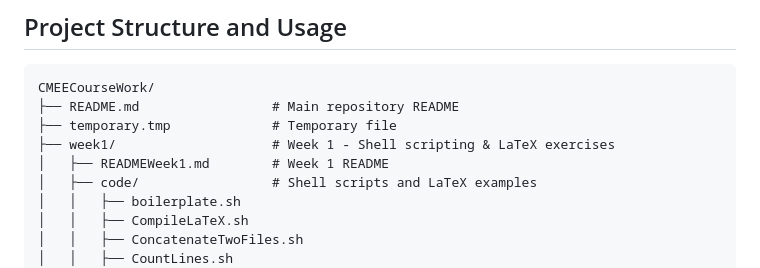
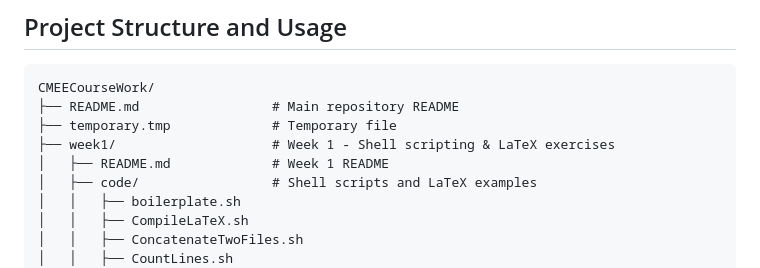
Before and after one commit to yukiwxq-ui/CMEECourseWork, a Markdown page: week1/README.md, the part around the change. GitHub-like rendering.

Commit message:
pushing week1

```diff
--- a/week1/README.md
+++ b/week1/README.md
@@ -58,7 +58,7 @@ CMEECourseWork/
 ├── README.md                 # Main repository README
 ├── temporary.tmp             # Temporary file
 ├── week1/                    # Week 1 - Shell scripting & LaTeX exercises
-│   ├── READMEWeek1.md        # Week 1 README
+│   ├── README.md             # Week 1 README
 │   ├── code/                 # Shell scripts and LaTeX examples
 │   │   ├── boilerplate.sh
 │   │   ├── CompileLaTeX.sh
```
